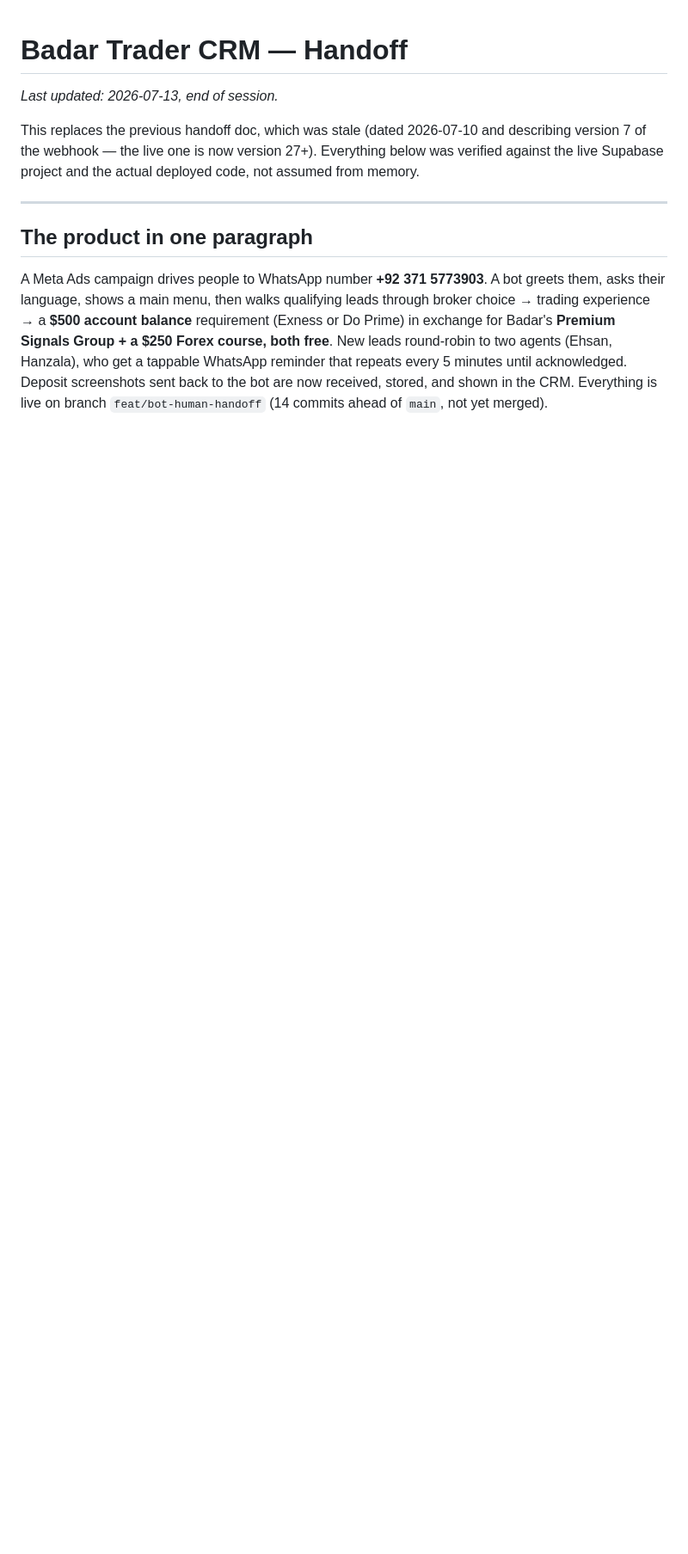
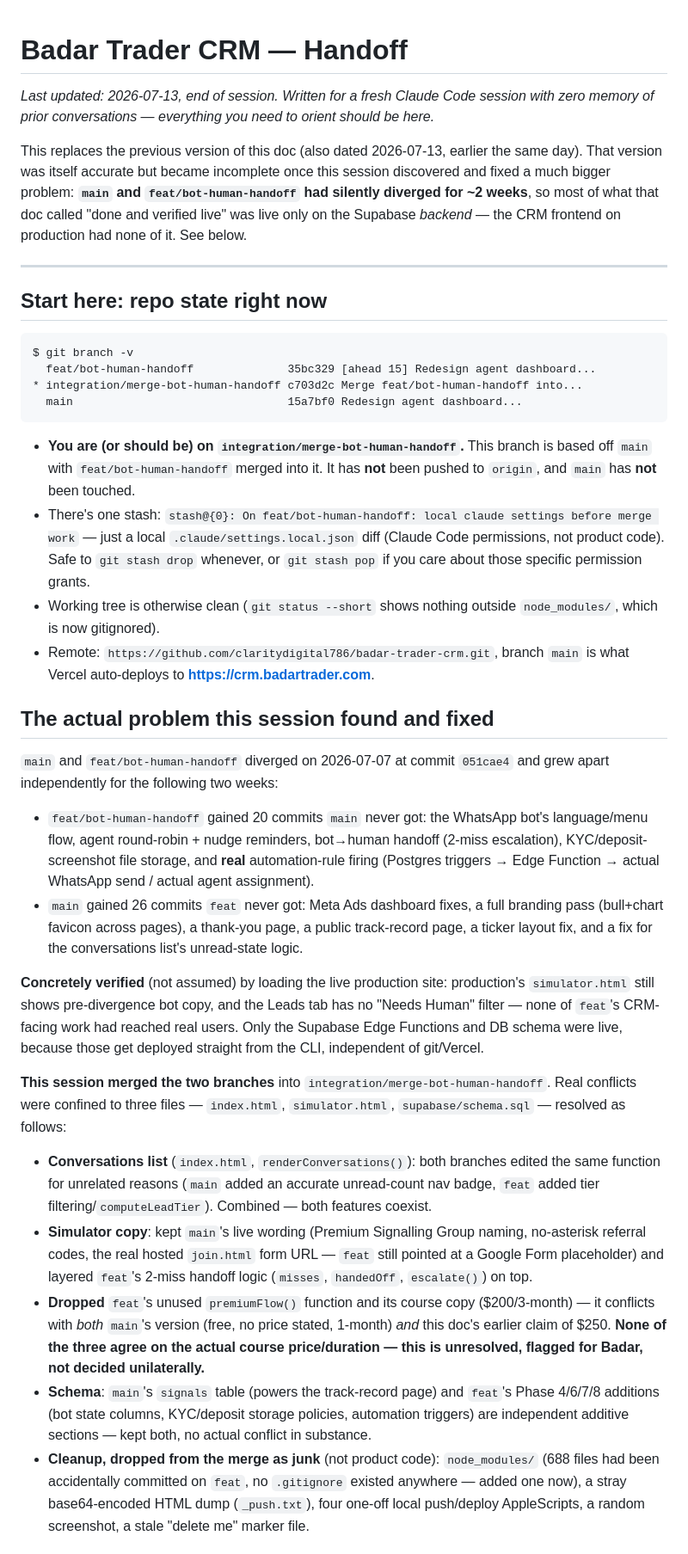
Before and after one commit to claritydigital786/badar-trader-crm, a Markdown page: HANDOFF.md, the part around one of its changes. Shown at 86% size. Drawn GitHub-style; blank space fills up the shorter version.

````diff
--- a/HANDOFF.md
+++ b/HANDOFF.md
@@ -1,20 +1,75 @@
 # Badar Trader CRM — Handoff
 
-_Last updated: 2026-07-13, end of session._
+_Last updated: 2026-07-13, end of session. Written for a fresh Claude Code session with
+zero memory of prior conversations — everything you need to orient should be here._
 
-This replaces the previous handoff doc, which was stale (dated 2026-07-10 and describing
-version 7 of the webhook — the live one is now version 27+). Everything below was verified
-against the live Supabase project and the actual deployed code, not assumed from memory.
+This replaces the previous version of this doc (also dated 2026-07-13, earlier the same
+day). That version was itself accurate but became incomplete once this session discovered
+and fixed a much bigger problem: **`main` and `feat/bot-human-handoff` had silently
+diverged for ~2 weeks**, so most of what that doc called "done and verified live" was live
+only on the Supabase *backend* — the CRM frontend on production had none of it. See below.
 
 ---
 
-## The product in one paragraph
+## Start here: repo state right now
 
-A Meta Ads campaign drives people to WhatsApp number **+92 371 5773903**. A bot greets
-them, asks their language, shows a main menu, then walks qualifying leads through broker
-choice → trading experience → a **$500 account balance** requirement (Exness or Do Prime)
-in exchange for Badar's **Premium Signals Group + a $250 Forex course, both free**. New
-leads round-robin to two agents (Ehsan, Hanzala), who get a tappable WhatsApp reminder that
-repeats every 5 minutes until acknowledged. Deposit screenshots sent back to the bot are now
-received, stored, and shown in the CRM. Everything is live on branch
-`feat/bot-human-handoff` (14 commits ahead of `main`, not yet merged).
+```
+$ git branch -v
+  feat/bot-human-handoff              35bc329 [ahead 15] Redesign agent dashboard...
+* integration/merge-bot-human-handoff c703d2c Merge feat/bot-human-handoff into...
+  main                                15a7bf0 Redesign agent dashboard...
+```
+
+- **You are (or should be) on `integration/merge-bot-human-handoff`.** This branch is based
+  off `main` with `feat/bot-human-handoff` merged into it. It has **not** been pushed to
+  `origin`, and `main` has **not** been touched.
+- There's one stash: `stash@{0}: On feat/bot-human-handoff: local claude settings before
+  merge work` — just a local `.claude/settings.local.json` diff (Claude Code permissions,
+  not product code). Safe to `git stash drop` whenever, or `git stash pop` if you care about
+  those specific permission grants.
+- Working tree is otherwise clean (`git status --short` shows nothing outside
+  `node_modules/`, which is now gitignored).
+- Remote: `https://github.com/claritydigital786/badar-trader-crm.git`, branch `main` is what
+  Vercel auto-deploys to **https://crm.badartrader.com**.
+
+## The actual problem this session found and fixed
+
+`main` and `feat/bot-human-handoff` diverged on 2026-07-07 at commit `051cae4` and grew
+apart independently for the following two weeks:
+- `feat/bot-human-handoff` gained 20 commits `main` never got: the WhatsApp bot's
+  language/menu flow, agent round-robin + nudge reminders, bot→human handoff (2-miss
+  escalation), KYC/deposit-screenshot file storage, and **real** automation-rule firing
+  (Postgres triggers → Edge Function → actual WhatsApp send / actual agent assignment).
+- `main` gained 26 commits `feat` never got: Meta Ads dashboard fixes, a full branding pass
+  (bull+chart favicon across pages), a thank-you page, a public track-record page, a ticker
+  layout fix, and a fix for the conversations list's unread-state logic.
+
+**Concretely verified** (not assumed) by loading the live production site: production's
+`simulator.html` still shows pre-divergence bot copy, and the Leads tab has no "Needs Human"
+filter — none of `feat`'s CRM-facing work had reached real users. Only the Supabase Edge
+Functions and DB schema were live, because those get deployed straight from the CLI,
+independent of git/Vercel.
+
+**This session merged the two branches** into `integration/merge-bot-human-handoff`.
+Real conflicts were confined to three files — `index.html`, `simulator.html`,
+`supabase/schema.sql` — resolved as follows:
+
+- **Conversations list** (`index.html`, `renderConversations()`): both branches edited the
+  same function for unrelated reasons (`main` added an accurate unread-count nav badge,
+  `feat` added tier filtering/`computeLeadTier`). Combined — both features coexist.
+- **Simulator copy**: kept `main`'s live wording (Premium Signalling Group naming,
+  no-asterisk referral codes, the real hosted `join.html` form URL — `feat` still pointed at
+  a Google Form placeholder) and layered `feat`'s 2-miss handoff logic (`misses`,
+  `handedOff`, `escalate()`) on top.
+- **Dropped** `feat`'s unused `premiumFlow()` function and its course copy ($200/3-month) —
+  it conflicts with *both* `main`'s version (free, no price stated, 1-month) *and* this
+  doc's earlier claim of $250. **None of the three agree on the actual course price/duration
+  — this is unresolved, flagged for Badar, not decided unilaterally.**
+- **Schema**: `main`'s `signals` table (powers the track-record page) and `feat`'s Phase
+  4/6/7/8 additions (bot state columns, KYC/deposit storage policies, automation triggers)
+  are independent additive sections — kept both, no actual conflict in substance.
+- **Cleanup, dropped from the merge as junk** (not product code): `node_modules/` (688 files
+  had been accidentally committed on `feat`, no `.gitignore` existed anywhere — added one
+  now), a stray base64-encoded HTML dump (`_push.txt`), four one-off local push/deploy
+  AppleScripts, a random screenshot, a stale "delete me" marker file.
+
````
Also changed, not shown: other parts of HANDOFF.md (+69 -60 lines).
